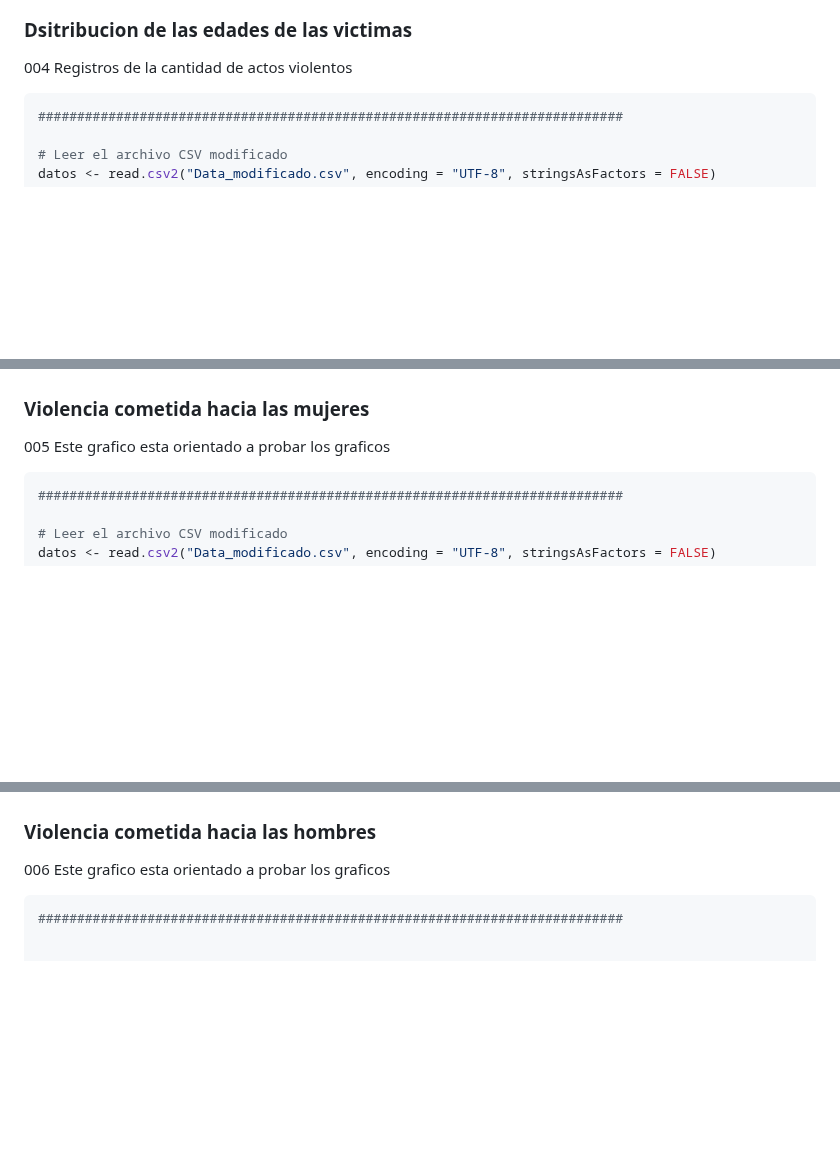
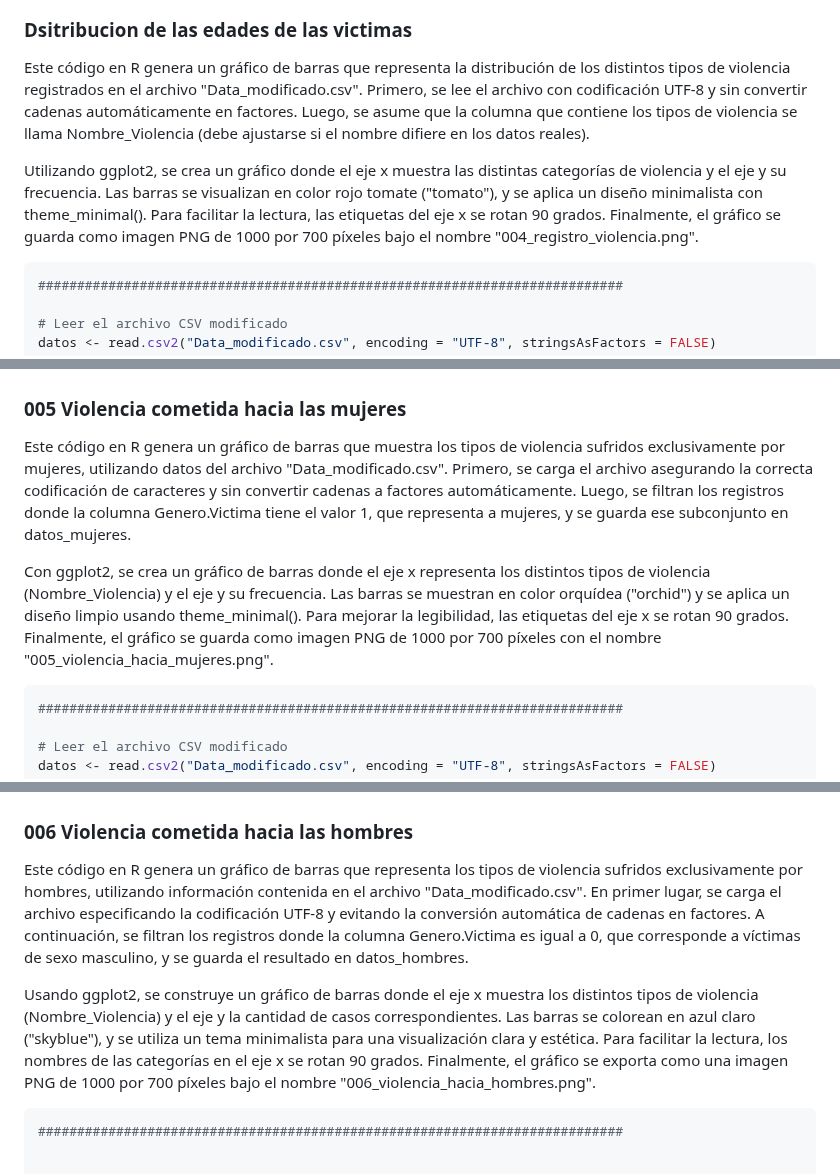
Before and after one commit to GuidoRiosCiaffaroni/Proyecto-R, a Markdown page: README.md, 3 parts joined by grey strips. Drawn GitHub-style; blank space fills up the shorter version.

````diff
--- a/README.md
+++ b/README.md
@@ -901,7 +907,9 @@ dev.off()
 ![Screenshot](/img/003_distribucion_edad.png)
 
 ### Dsitribucion de las edades de las victimas
-004 Registros de la cantidad de actos violentos
+Este código en R genera un gráfico de barras que representa la distribución de los distintos tipos de violencia registrados en el archivo "Data_modificado.csv". Primero, se lee el archivo con codificación UTF-8 y sin convertir cadenas automáticamente en factores. Luego, se asume que la columna que contiene los tipos de violencia se llama Nombre_Violencia (debe ajustarse si el nombre difiere en los datos reales).
+
+Utilizando ggplot2, se crea un gráfico donde el eje x muestra las distintas categorías de violencia y el eje y su frecuencia. Las barras se visualizan en color rojo tomate ("tomato"), y se aplica un diseño minimalista con theme_minimal(). Para facilitar la lectura, las etiquetas del eje x se rotan 90 grados. Finalmente, el gráfico se guarda como imagen PNG de 1000 por 700 píxeles bajo el nombre "004_registro_violencia.png".
 ```bash
 ###########################################################################
 
@@ -929,8 +937,10 @@ dev.off()
 ```
 ![Screenshot](/img/004_registro_violencia.png)
 
-### Violencia cometida hacia las mujeres
-005 Este grafico esta orientado a probar los graficos
+### 005 Violencia cometida hacia las mujeres
+Este código en R genera un gráfico de barras que muestra los tipos de violencia sufridos exclusivamente por mujeres, utilizando datos del archivo "Data_modificado.csv". Primero, se carga el archivo asegurando la correcta codificación de caracteres y sin convertir cadenas a factores automáticamente. Luego, se filtran los registros donde la columna Genero.Victima tiene el valor 1, que representa a mujeres, y se guarda ese subconjunto en datos_mujeres.
+
+Con ggplot2, se crea un gráfico de barras donde el eje x representa los distintos tipos de violencia (Nombre_Violencia) y el eje y su frecuencia. Las barras se muestran en color orquídea ("orchid") y se aplica un diseño limpio usando theme_minimal(). Para mejorar la legibilidad, las etiquetas del eje x se rotan 90 grados. Finalmente, el gráfico se guarda como imagen PNG de 1000 por 700 píxeles con el nombre "005_violencia_hacia_mujeres.png".
 ```bash
 ###########################################################################
 
@@ -958,8 +968,10 @@ dev.off()
 ```
 ![Screenshot](/img/005_violencia_hacia_mujeres.png)
 
-### Violencia cometida hacia las hombres
-006 Este grafico esta orientado a probar los graficos
+### 006 Violencia cometida hacia las hombres
+Este código en R genera un gráfico de barras que representa los tipos de violencia sufridos exclusivamente por hombres, utilizando información contenida en el archivo "Data_modificado.csv". En primer lugar, se carga el archivo especificando la codificación UTF-8 y evitando la conversión automática de cadenas en factores. A continuación, se filtran los registros donde la columna Genero.Victima es igual a 0, que corresponde a víctimas de sexo masculino, y se guarda el resultado en datos_hombres.
+
+Usando ggplot2, se construye un gráfico de barras donde el eje x muestra los distintos tipos de violencia (Nombre_Violencia) y el eje y la cantidad de casos correspondientes. Las barras se colorean en azul claro ("skyblue"), y se utiliza un tema minimalista para una visualización clara y estética. Para facilitar la lectura, los nombres de las categorías en el eje x se rotan 90 grados. Finalmente, el gráfico se exporta como una imagen PNG de 1000 por 700 píxeles bajo el nombre "006_violencia_hacia_hombres.png".
 ```bash
 ###########################################################################
 
````
Also changed, not shown: other parts of README.md (+12 -6 lines).
